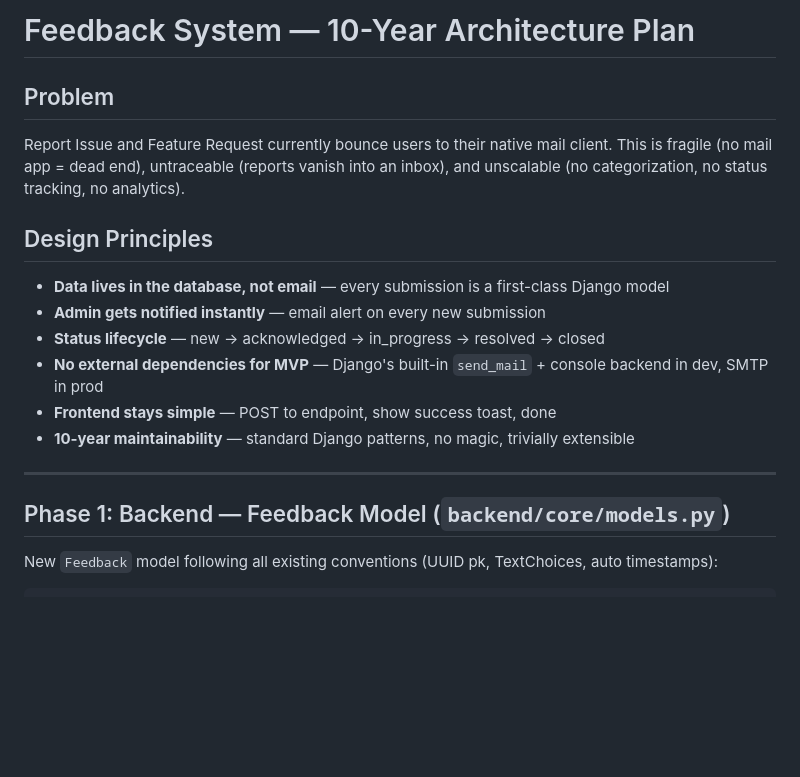
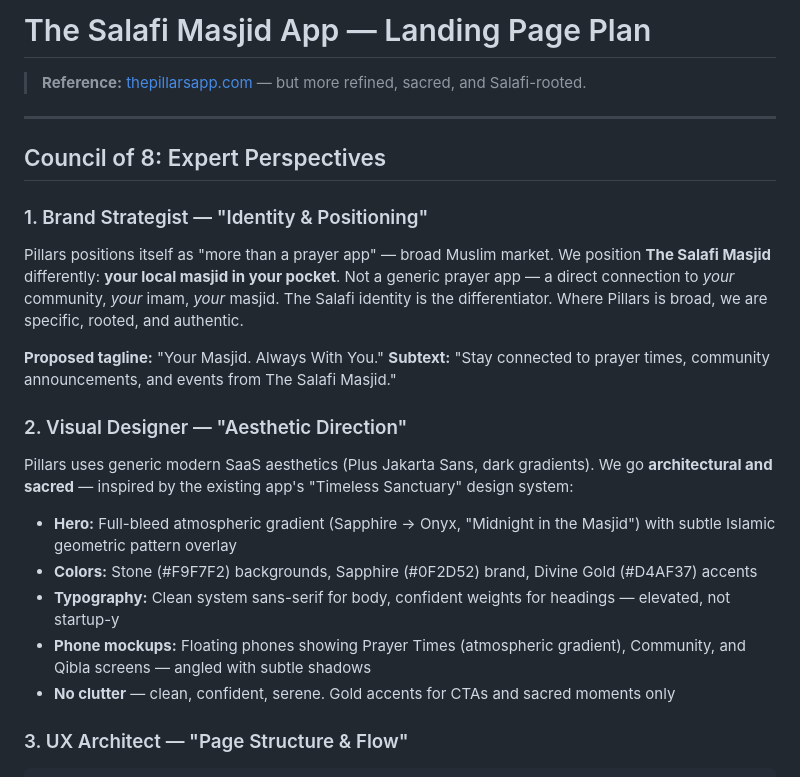
Before and after one commit to Masjid-Connect/Masjid-Connect, a Markdown page: plan.md, the part around one of its changes. Drawn GitHub-style; blank space fills up the shorter version.

Commit message:
Add landing page design plan with Council of 8 expert perspectives
https://claude.ai/code/session_01ChcBwsLyhks43abJsuwrRq

````diff
--- a/plan.md
+++ b/plan.md
@@ -1,20 +1,26 @@
-# Feedback System — 10-Year Architecture Plan
+# The Salafi Masjid App — Landing Page Plan
 
-## Problem
-Report Issue and Feature Request currently bounce users to their native mail client. This is fragile (no mail app = dead end), untraceable (reports vanish into an inbox), and unscalable (no categorization, no status tracking, no analytics).
-
-## Design Principles
-- **Data lives in the database, not email** — every submission is a first-class Django model
-- **Admin gets notified instantly** — email alert on every new submission
-- **Status lifecycle** — new → acknowledged → in_progress → resolved → closed
-- **No external dependencies for MVP** — Django's built-in `send_mail` + console backend in dev, SMTP in prod
-- **Frontend stays simple** — POST to endpoint, show success toast, done
-- **10-year maintainability** — standard Django patterns, no magic, trivially extensible
+> **Reference:** [thepillarsapp.com](https://www.thepillarsapp.com/) — but more refined, sacred, and Salafi-rooted.
 
 ---
 
-## Phase 1: Backend — Feedback Model (`backend/core/models.py`)
+## Council of 8: Expert Perspectives
 
-New `Feedback` model following all existing conventions (UUID pk, TextChoices, auto timestamps):
+### 1. Brand Strategist — "Identity & Positioning"
+Pillars positions itself as "more than a prayer app" — broad Muslim market. We position **The Salafi Masjid** differently: **your local masjid in your pocket**. Not a generic prayer app — a direct connection to *your* community, *your* imam, *your* masjid. The Salafi identity is the differentiator. Where Pillars is broad, we are specific, rooted, and authentic.
+
+**Proposed tagline:** "Your Masjid. Always With You."
+**Subtext:** "Stay connected to prayer times, community announcements, and events from The Salafi Masjid."
+
+### 2. Visual Designer — "Aesthetic Direction"
+Pillars uses generic modern SaaS aesthetics (Plus Jakarta Sans, dark gradients). We go **architectural and sacred** — inspired by the existing app's "Timeless Sanctuary" design system:
+
+- **Hero:** Full-bleed atmospheric gradient (Sapphire → Onyx, "Midnight in the Masjid") with subtle Islamic geometric pattern overlay
+- **Colors:** Stone (#F9F7F2) backgrounds, Sapphire (#0F2D52) brand, Divine Gold (#D4AF37) accents
+- **Typography:** Clean system sans-serif for body, confident weights for headings — elevated, not startup-y
+- **Phone mockups:** Floating phones showing Prayer Times (atmospheric gradient), Community, and Qibla screens — angled with subtle shadows
+- **No clutter** — clean, confident, serene. Gold accents for CTAs and sacred moments only
+
+### 3. UX Architect — "Page Structure & Flow"
 
 ```
````
Also changed, not shown: other parts of plan.md (+137 -86 lines).
